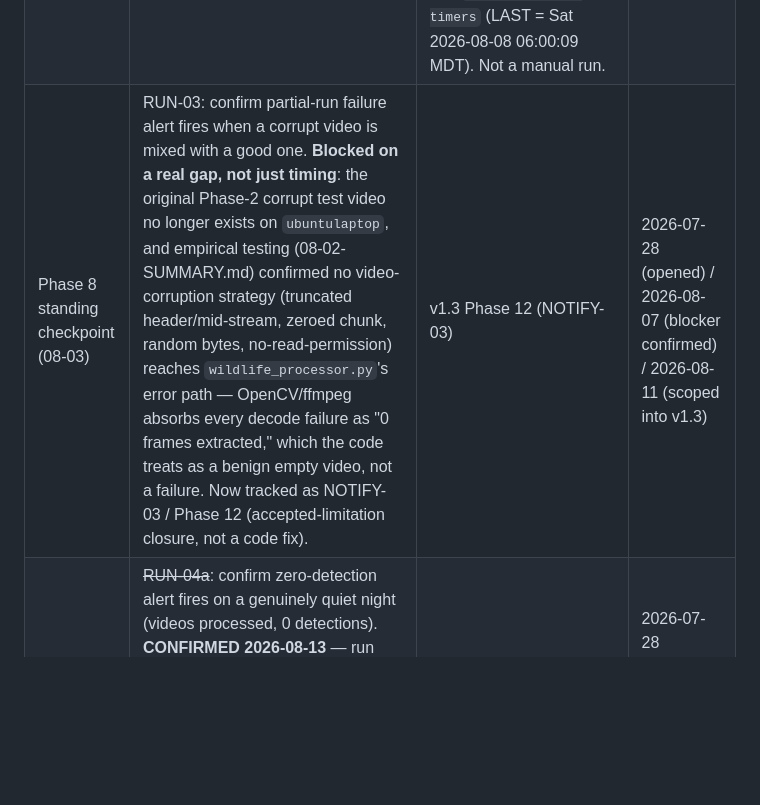
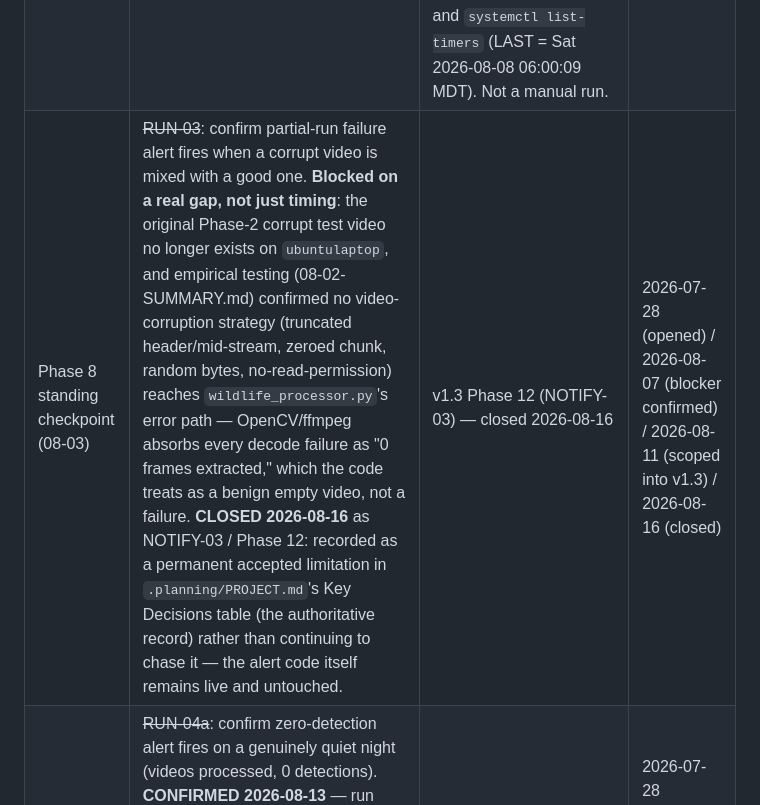
Before and after one commit to twostar01/wildlife-monitor, a Markdown page: .planning/STATE.md, the part around the change. GitHub-like rendering; blank space fills up the shorter version.

```diff
--- a/.planning/STATE.md
+++ b/.planning/STATE.md
@@ -136,7 +136,7 @@ None open. v1.3 roadmap created (Phases 10-13); ready to plan Phase 10.
 |----------|------|--------|-------------|
 | Phase 8 standing checkpoint (08-03) | ~~RUN-01 (D-06)~~ | **CONFIRMED 2026-08-08** — run id=13 (`trigger=scheduled`, 2026-08-08T06:05:38) logged `WARNING Reconciled 1 interrupted run(s) from a prior invocation`; row 8 now reads `status='interrupted'`, `end_time=2026-08-08T06:05:38`, exact D-03 error text. Pipeline mechanism confirmed, not a hand-edit. Zero NULL-status rows remain. | 2026-08-07 → closed 2026-08-08 |
 | Phase 8 standing checkpoint (08-03) | ~~RUN-02~~ | **CONFIRMED 2026-08-08** — run id=13 (above watermark 12), `trigger='scheduled'`, corroborated independently by `journalctl -u wildlife-analysis.service` (service started 06:00:09) and `systemctl list-timers` (LAST = Sat 2026-08-08 06:00:09 MDT). Not a manual run. | 2026-07-28 → closed 2026-08-08 |
-| Phase 8 standing checkpoint (08-03) | RUN-03: confirm partial-run failure alert fires when a corrupt video is mixed with a good one. **Blocked on a real gap, not just timing**: the original Phase-2 corrupt test video no longer exists on `ubuntulaptop`, and empirical testing (08-02-SUMMARY.md) confirmed no video-corruption strategy (truncated header/mid-stream, zeroed chunk, random bytes, no-read-permission) reaches `wildlife_processor.py`'s error path — OpenCV/ffmpeg absorbs every decode failure as "0 frames extracted," which the code treats as a benign empty video, not a failure. Now tracked as NOTIFY-03 / Phase 12 (accepted-limitation closure, not a code fix). | v1.3 Phase 12 (NOTIFY-03) | 2026-07-28 (opened) / 2026-08-07 (blocker confirmed) / 2026-08-11 (scoped into v1.3) |
+| Phase 8 standing checkpoint (08-03) | ~~RUN-03~~: confirm partial-run failure alert fires when a corrupt video is mixed with a good one. **Blocked on a real gap, not just timing**: the original Phase-2 corrupt test video no longer exists on `ubuntulaptop`, and empirical testing (08-02-SUMMARY.md) confirmed no video-corruption strategy (truncated header/mid-stream, zeroed chunk, random bytes, no-read-permission) reaches `wildlife_processor.py`'s error path — OpenCV/ffmpeg absorbs every decode failure as "0 frames extracted," which the code treats as a benign empty video, not a failure. **CLOSED 2026-08-16** as NOTIFY-03 / Phase 12: recorded as a permanent accepted limitation in `.planning/PROJECT.md`'s Key Decisions table (the authoritative record) rather than continuing to chase it — the alert code itself remains live and untouched. | v1.3 Phase 12 (NOTIFY-03) — closed 2026-08-16 | 2026-07-28 (opened) / 2026-08-07 (blocker confirmed) / 2026-08-11 (scoped into v1.3) / 2026-08-16 (closed) |
 | Phase 8 standing checkpoint (08-03) | ~~RUN-04a~~: confirm zero-detection alert fires on a genuinely quiet night (videos processed, 0 detections). **CONFIRMED 2026-08-13** — run id=20 (`trigger=scheduled`, 2026-08-13T06:01:52–06:05:14, `worldwatch`: 16 videos/0 detections, `backwall` offline) hit the exact firing shape for the first time in 20 runs. `data/run_20260813_060150.log` on `ubuntulaptop` logs `INFO Alert email sent (zero_detections) to nclemens.cp@gmail.com`. RUN-04b (no alert on a zero-*video* night) remains open — separate scenario, not yet observed. | RUN-04a closed 2026-08-13; RUN-04b standing, no deadline (D-10), NOT scoped into v1.3 | 2026-07-28 (opened) / 2026-08-07 (armed) / 2026-08-08 (checked, still open) / 2026-08-13 (RUN-04a confirmed) |
 | Phase 4 root-cause deferral | insert_video dedup across archive moves: nas_sync.sh's archive-collision handling sets an older row's filepath to NULL without setting file_purged_at when the archive destination already exists, producing multiple videos rows for one physical file (19,291 filenames affected in production). See 04-DEFERRED.md. | **Fully resolved 2026-08-10** — Phase 5 stopped new duplicates; Phase 9 (BACKFILL-01) consolidated all 19,289 of 19,291 pre-existing duplicate groups in production (2 skipped intact, `winner-crops-migrated`, reported not silently dropped). See `09-04-SUMMARY.md`. | 2026-07-29 → closed 2026-08-10 |
 | Phase 4 root-cause deferral (source-side) | NAS raw_recordings source files never cleaned up — 355GB/48,690 files fully duplicating the 144GB/20,359-file wildlife_archive. See pending todo. | Resolved — Phase 6 (06-04, 2026-07-30): operator enabled 14-day retention cleanup, armed in production, first real sweep 2026-07-31 | 2026-07-29 |
```
Also changed, not shown: .planning/PROJECT.md (added, +159 -0 lines), .planning/REQUIREMENTS.md (added, +45 -0 lines).
